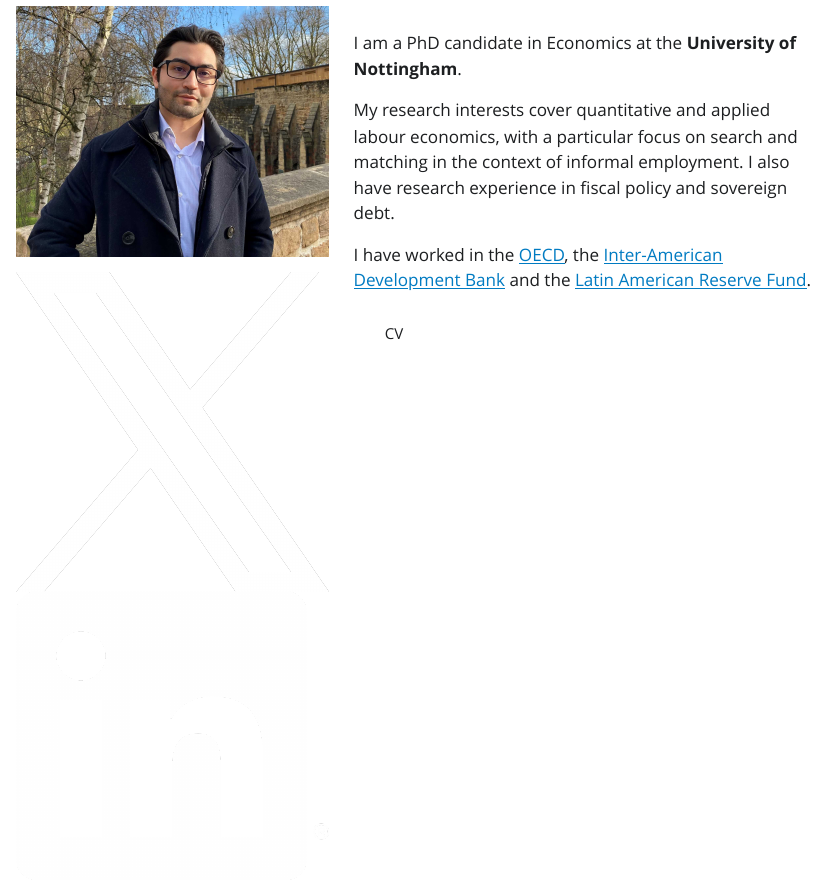
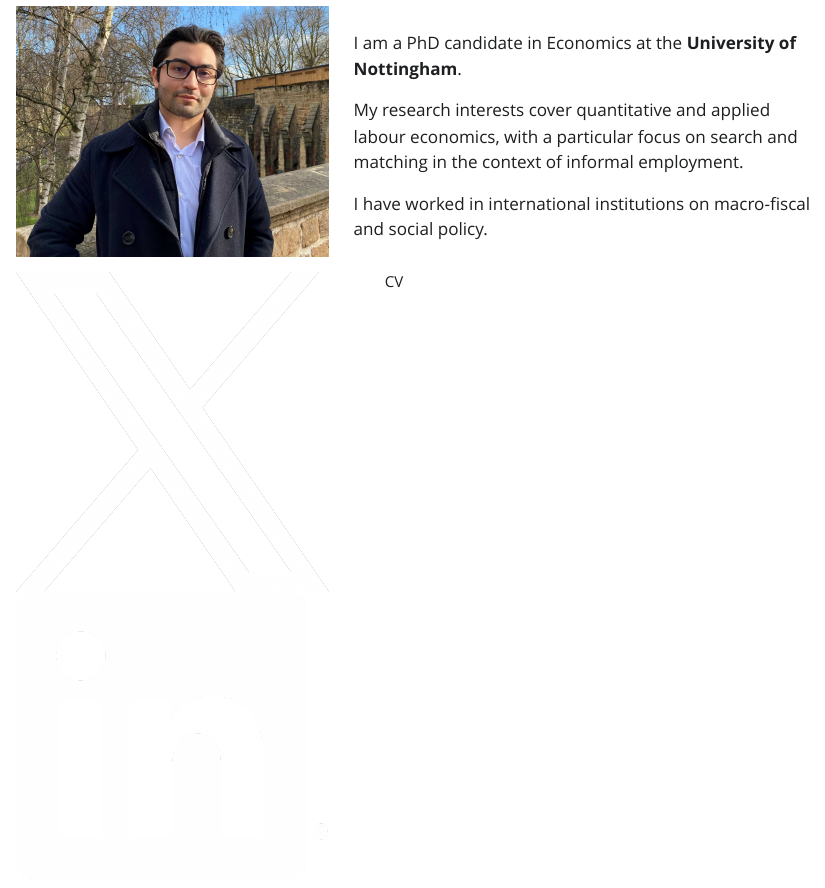
Before and after one commit to juanpscampos/juanpscampos.github.io, a Quarto document (index.qmd): the page in a window 1100 px wide, from 70 px down. The pictures show the output file index.html that the author committed with the source, opened offline; Quarto's library style sheets are replaced by a plain one without menus.

Commit message:
Reword home page research and work history lines
Co-Authored-By: Claude Opus 5.5 <noreply@anthropic.com>

```diff
--- a/index.qmd
+++ b/index.qmd
@@ -32,11 +32,9 @@ University of Nottingham
 ::: {.lede}
 I am a PhD candidate in Economics at the **University of Nottingham**.
 
-My research interests cover quantitative and applied labour economics, with a particular focus on search and matching in the context of informal employment. I also have research experience in fiscal policy and sovereign debt.
+My research interests cover quantitative and applied labour economics, with a particular focus on search and matching in the context of informal employment.
 
-I have worked in the [OECD](https://www.oecd.org/en/about/directorates/directorate-for-employment-labour-and-social-affairs.html), the
-[Inter-American Development Bank](https://www.iadb.org/en) and the
-[Latin American Reserve Fund](https://flar.com/en/home/).
+I have worked in international institutions on macro-fiscal and social policy.
 :::
 
 [CV](files/Documents/CV/CV.pdf){.btn target="_blank"}
```
Also changed, not shown: index.html, search.json, 1 other file.
